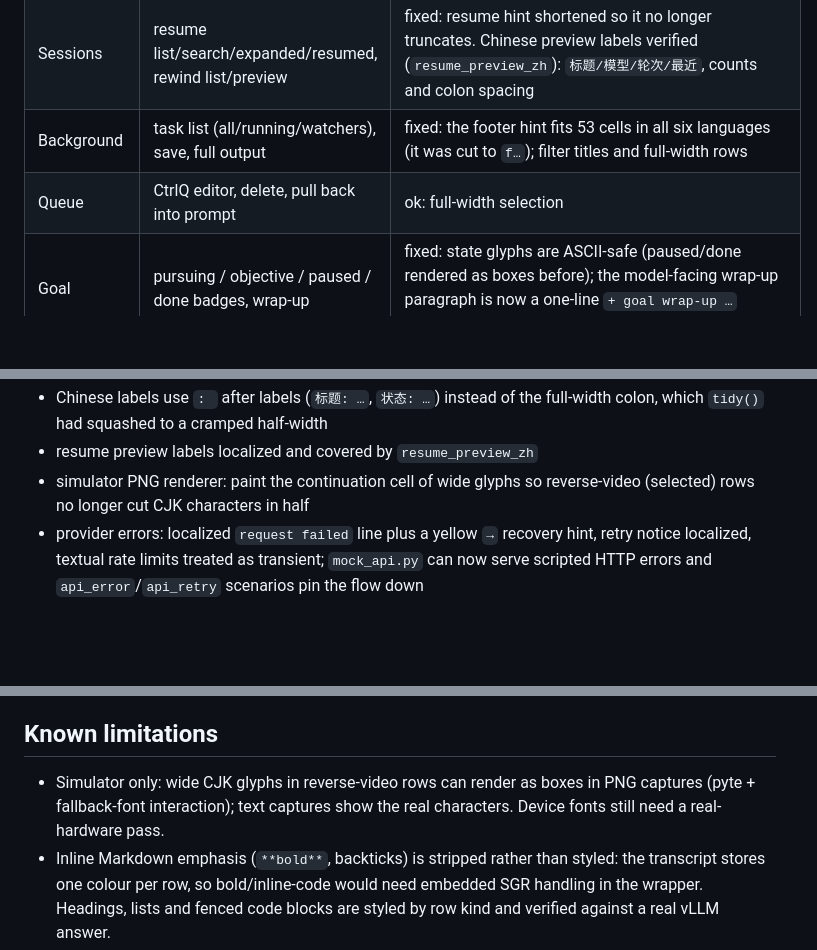
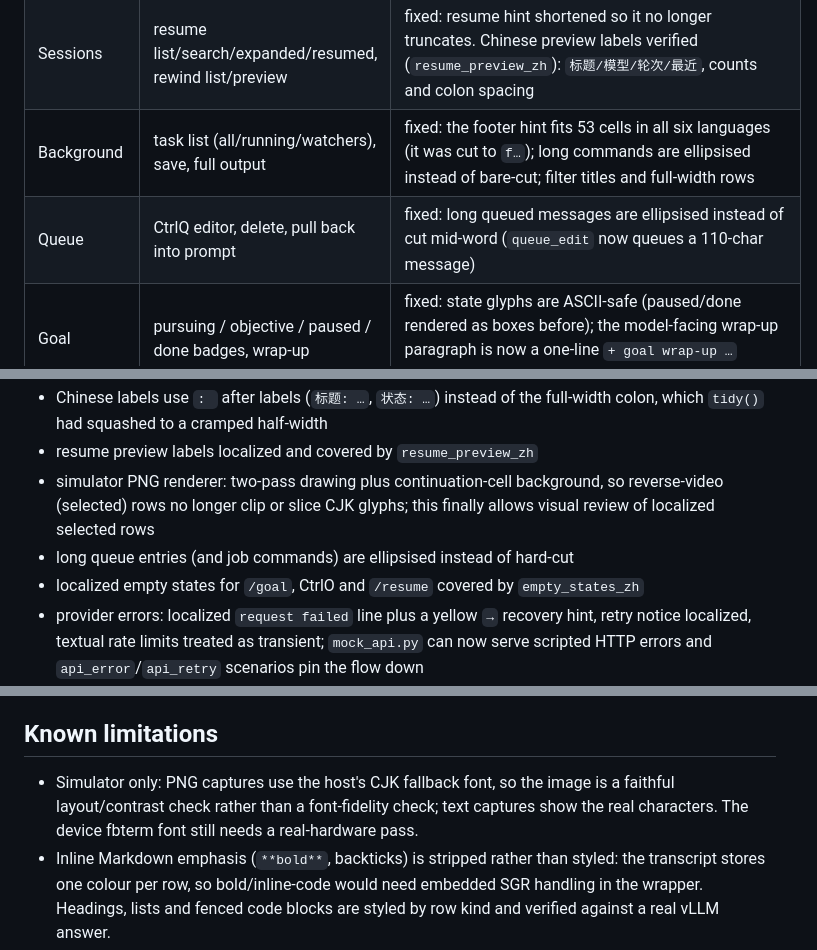
Before and after one commit to MarsTechHAN/deepseek-harness-tui-cardputer, a Markdown page: docs/UX-AUDIT.md, 3 parts joined by grey strips. Rendered like a GitHub page; blank space fills up the shorter version.

```diff
--- a/docs/UX-AUDIT.md
+++ b/docs/UX-AUDIT.md
@@ -24,8 +24,8 @@ asserted in code.
 | Commands | palette, help menu, previews, 1/N position | fixed: `/help` dropped a redundant footer row (8 commands visible, was 7) and its hint now reads `Enter run/complete`. Palette name matches rank above description matches, and an exactly typed command wins over the highlighted row: in Chinese `/resume` also fuzzy-matched `/rename` (whose description mentions `/resume`) and Enter used to complete `/rename` instead of running `/resume` |
 | Config | all 15 rows, numeric prompts, model/judge/edit, extensions | fixed: the third-party capability footer fits 53 cells in all six languages instead of being cut mid-word; menu values keep a 2-cell gap |
 | Sessions | resume list/search/expanded/resumed, rewind list/preview | fixed: resume hint shortened so it no longer truncates. Chinese preview labels verified (`resume_preview_zh`): `标题/模型/轮次/最近`, counts and colon spacing |
-| Background | task list (all/running/watchers), save, full output | fixed: the footer hint fits 53 cells in all six languages (it was cut to `f…`); filter titles and full-width rows |
-| Queue | CtrlQ editor, delete, pull back into prompt | ok: full-width selection |
+| Background | task list (all/running/watchers), save, full output | fixed: the footer hint fits 53 cells in all six languages (it was cut to `f…`); long commands are ellipsised instead of bare-cut; filter titles and full-width rows |
+| Queue | CtrlQ editor, delete, pull back into prompt | fixed: long queued messages are ellipsised instead of cut mid-word (`queue_edit` now queues a 110-char message) |
 | Goal | pursuing / objective / paused / done badges, wrap-up | fixed: state glyphs are ASCII-safe (paused/done rendered as boxes before); the model-facing wrap-up paragraph is now a one-line `+ goal wrap-up …` marker instead of filling the transcript |
 | Login | `/login` menu, direct typing prompts, WeChat QR screen | fixed: choice menus say `select · Enter choose · Esc back` instead of the config-editor wording; three paths, numbered guide left + QR right, live scanned/finishing status, QR validity countdown, `r retry` after repeated failures |
 | Login QA | phone page states, i18n, QR scanability | ok: six-language page, countdown/expired/retry/cancel, QR decodes with jsQR (`https://open.weixin.qq.com/connect/confirm?...`), cancel aborts the flow |
@@ -77,8 +78,12 @@ asserted in code.
 - Chinese labels use `: ` after labels (`标题: …`, `状态: …`) instead of the
   full-width colon, which `tidy()` had squashed to a cramped half-width
 - resume preview labels localized and covered by `resume_preview_zh`
-- simulator PNG renderer: paint the continuation cell of wide glyphs so
-  reverse-video (selected) rows no longer cut CJK characters in half
+- simulator PNG renderer: two-pass drawing plus continuation-cell background,
+  so reverse-video (selected) rows no longer clip or slice CJK glyphs; this
+  finally allows visual review of localized selected rows
+- long queue entries (and job commands) are ellipsised instead of hard-cut
+- localized empty states for `/goal`, CtrlO and `/resume` covered by
+  `empty_states_zh`
 - provider errors: localized `request failed` line plus a yellow `→` recovery
   hint, retry notice localized, textual rate limits treated as transient;
   `mock_api.py` can now serve scripted HTTP errors and `api_error`/`api_retry`
@@ -107,9 +112,10 @@ asserted in code.
 
 ## Known limitations
 
-- Simulator only: wide CJK glyphs in reverse-video rows can render as boxes in
-  PNG captures (pyte + fallback-font interaction); text captures show the real
-  characters. Device fonts still need a real-hardware pass.
+- Simulator only: PNG captures use the host's CJK fallback font, so the image
+  is a faithful layout/contrast check rather than a font-fidelity check; text
+  captures show the real characters. The device fbterm font still needs a
+  real-hardware pass.
 - Inline Markdown emphasis (`**bold**`, backticks) is stripped rather than
   styled: the transcript stores one colour per row, so bold/inline-code would
   need embedded SGR handling in the wrapper. Headings, lists and fenced code
```
Also changed, not shown: other parts of docs/UX-AUDIT.md (+2 -1 lines), docs/live-walkthrough.png, 7 other files.
